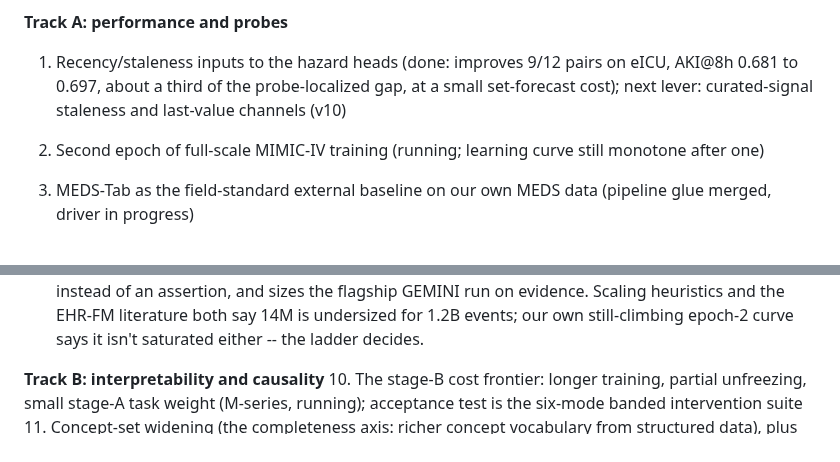
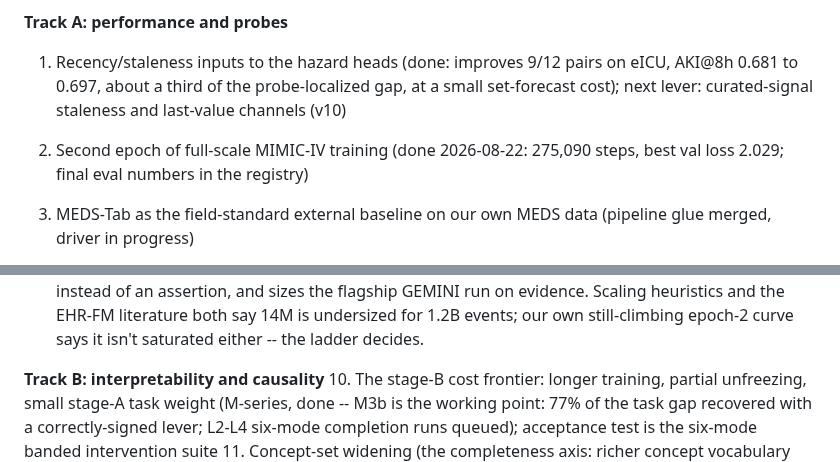
Before and after one commit to VectorInstitute/odyssey, a Markdown page: README.md, 2 parts joined by grey strips. Drawn GitHub-style.

Commit message:
Tracker audit fixes: stale statuses, Track C numbering
Co-Authored-By: Claude Fable 5 <noreply@anthropic.com>

```diff
--- a/README.md
+++ b/README.md
@@ -190,7 +190,7 @@ Organized by research track; the foundational plumbing that is finished lives in
 
 **Track A: performance and probes**
 1. Recency/staleness inputs to the hazard heads (done: improves 9/12 pairs on eICU, AKI@8h 0.681 to 0.697, about a third of the probe-localized gap, at a small set-forecast cost); next lever: curated-signal staleness and last-value channels (v10)
-2. Second epoch of full-scale MIMIC-IV training (running; learning curve still monotone after one)
+2. Second epoch of full-scale MIMIC-IV training (done 2026-08-22: 275,090 steps, best val loss 2.029; final eval numbers in the registry)
 3. MEDS-Tab as the field-standard external baseline on our own MEDS data (pipeline glue merged, driver in progress)
 4. Comparator suite on eICU (done: tuned GBM strongest overall; TabICL wins AKI and two ICU pairs; EBM and SurvivalPFN not competitive; registry has full tables); MIMIC repeat under the v2 landmark protocol in the re-evaluation wave (`docs/reeval_wave_v2.md`)
 5. Backbone control: a modern-vanilla decoder-only transformer (RoPE, pre-norm, SwiGLU; no LLM pre/post-training extras) swapped in behind the same tokenization, losses, heads, and matched parameter and compute budget -- prices the hybrid Mamba-2 + attention choice the way the no-bottleneck variant prices the bottleneck. Subset scale first; full scale only if the subset result is interesting in either direction. If it matches the hybrid, simplicity wins and we switch; if it loses, the architecture choice finally has a measured receipt.
@@ -202,7 +202,7 @@ Organized by research track; the foundational plumbing that is finished lives in
 9. Model-scale ladder on GEMINI ("curve vs point" made literal): the same pipeline and eval at ~14M (the A100-era config, kept for cross-dataset comparability), ~60M, and ~150M parameters on the H200 -- turns "did the tabular gap close because of data, scale, or both?" into a measured figure instead of an assertion, and sizes the flagship GEMINI run on evidence. Scaling heuristics and the EHR-FM literature both say 14M is undersized for 1.2B events; our own still-climbing epoch-2 curve says it isn't saturated either -- the ladder decides.
 
 **Track B: interpretability and causality**
-10. The stage-B cost frontier: longer training, partial unfreezing, small stage-A task weight (M-series, running); acceptance test is the six-mode banded intervention suite
+10. The stage-B cost frontier: longer training, partial unfreezing, small stage-A task weight (M-series, done -- M3b is the working point: 77% of the task gap recovered with a correctly-signed lever; L2-L4 six-mode completion runs queued); acceptance test is the six-mode banded intervention suite
 11. Concept-set widening (the completeness axis: richer concept vocabulary from structured data), plus leakage metrics (CTL/ICL) reported per run
 12. Input-level counterfactual rollouts as the near-term clinician what-if
 13. Distributional time head as a frozen-backbone probe: a log-normal mixture over inter-event time fit post-hoc on frozen features (zero pretraining cost), vs the binned hazard on NLL and calibration -- smooth predictive densities and closed-form quantiles for clinician-facing intervals, and the principled sampling machinery the counterfactual rollouts (item 12) need; negative-binomial per-window count head noted as optional utilization output. Completes the Doctor AI arc (their failed L2-on-log-time -> our bins -> mixture densities).
```
Also changed, not shown: docs/experiment_plan.md (+1 -1 lines), docs/experiments.md (+1 -1 lines).
